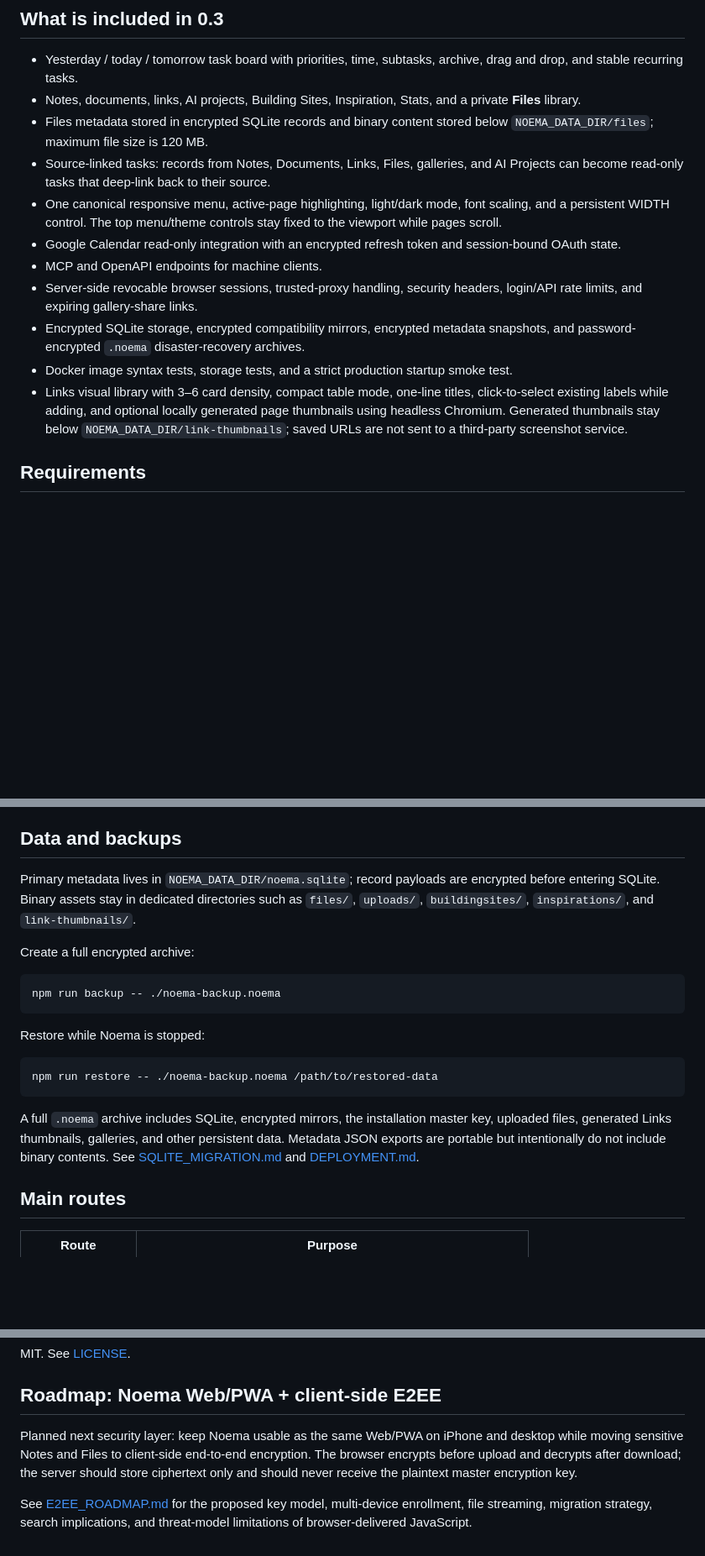
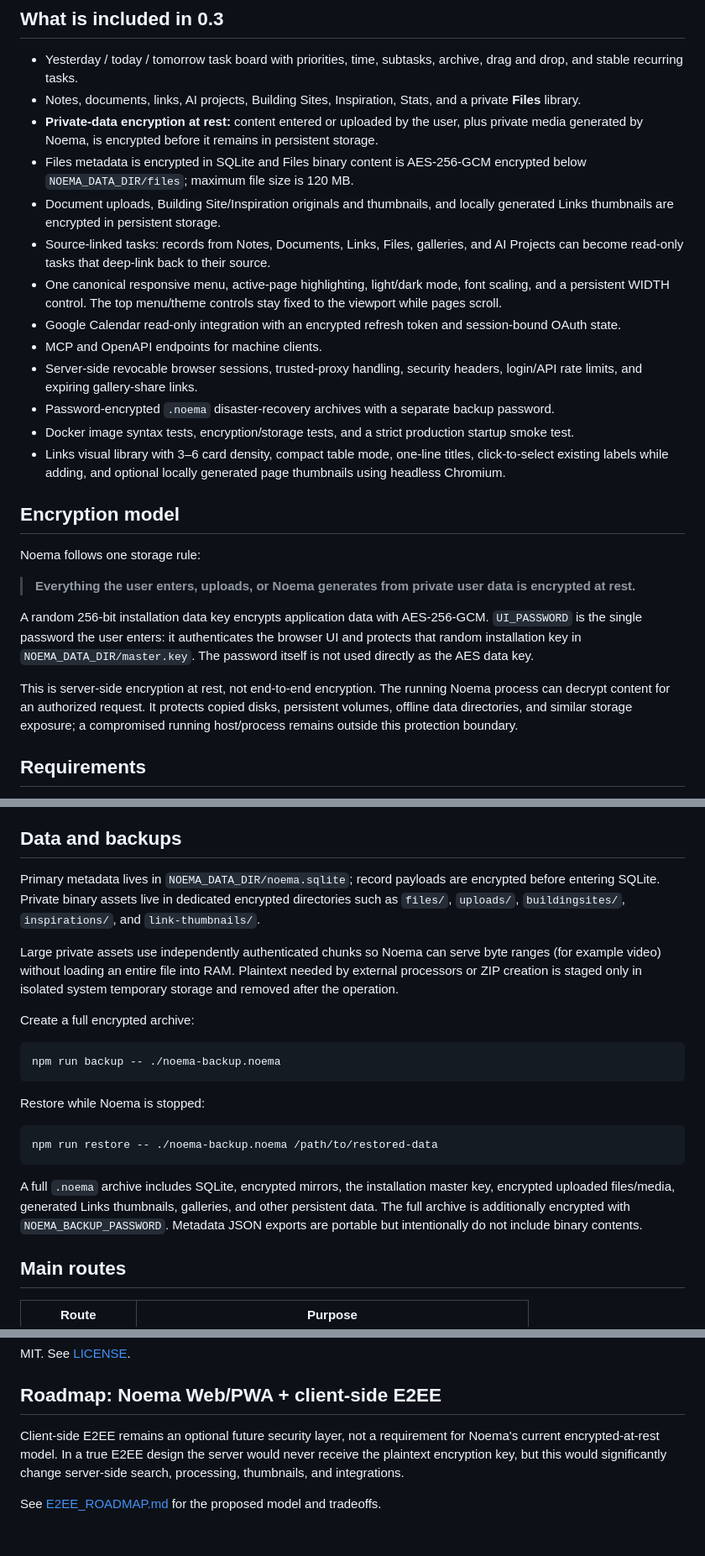
Before and after one commit to vladimirperovic/noema, a Markdown page: README.md, 3 parts joined by grey strips. Shown at 84% size. Rendered like a GitHub page; blank space fills up the shorter version.

Commit message:
Document complete private-data encryption at rest

````diff
--- a/README.md
+++ b/README.md
@@ -6,15 +6,27 @@ Noema is a zero-dependency, self-hosted personal workspace built with Node.js, t
 
 - Yesterday / today / tomorrow task board with priorities, time, subtasks, archive, drag and drop, and stable recurring tasks.
 - Notes, documents, links, AI projects, Building Sites, Inspiration, Stats, and a private **Files** library.
-- Files metadata stored in encrypted SQLite records and binary content stored below `NOEMA_DATA_DIR/files`; maximum file size is 120 MB.
+- **Private-data encryption at rest:** content entered or uploaded by the user, plus private media generated by Noema, is encrypted before it remains in persistent storage.
+- Files metadata is encrypted in SQLite and Files binary content is AES-256-GCM encrypted below `NOEMA_DATA_DIR/files`; maximum file size is 120 MB.
+- Document uploads, Building Site/Inspiration originals and thumbnails, and locally generated Links thumbnails are encrypted in persistent storage.
 - Source-linked tasks: records from Notes, Documents, Links, Files, galleries, and AI Projects can become read-only tasks that deep-link back to their source.
 - One canonical responsive menu, active-page highlighting, light/dark mode, font scaling, and a persistent WIDTH control. The top menu/theme controls stay fixed to the viewport while pages scroll.
 - Google Calendar read-only integration with an encrypted refresh token and session-bound OAuth state.
 - MCP and OpenAPI endpoints for machine clients.
 - Server-side revocable browser sessions, trusted-proxy handling, security headers, login/API rate limits, and expiring gallery-share links.
-- Encrypted SQLite storage, encrypted compatibility mirrors, encrypted metadata snapshots, and password-encrypted `.noema` disaster-recovery archives.
-- Docker image syntax tests, storage tests, and a strict production startup smoke test.
-- Links visual library with 3–6 card density, compact table mode, one-line titles, click-to-select existing labels while adding, and optional locally generated page thumbnails using headless Chromium. Generated thumbnails stay below `NOEMA_DATA_DIR/link-thumbnails`; saved URLs are not sent to a third-party screenshot service.
+- Password-encrypted `.noema` disaster-recovery archives with a separate backup password.
+- Docker image syntax tests, encryption/storage tests, and a strict production startup smoke test.
+- Links visual library with 3–6 card density, compact table mode, one-line titles, click-to-select existing labels while adding, and optional locally generated page thumbnails using headless Chromium.
+
+## Encryption model
+
+Noema follows one storage rule:
+
+> **Everything the user enters, uploads, or Noema generates from private user data is encrypted at rest.**
+
+A random 256-bit installation data key encrypts application data with AES-256-GCM. `UI_PASSWORD` is the single password the user enters: it authenticates the browser UI and protects that random installation key in `NOEMA_DATA_DIR/master.key`. The password itself is not used directly as the AES data key.
+
+This is server-side encryption at rest, not end-to-end encryption. The running Noema process can decrypt content for an authorized request. It protects copied disks, persistent volumes, offline data directories, and similar storage exposure; a compromised running host/process remains outside this protection boundary.
 
 ## Requirements
 
@@ -71,7 +81,9 @@ The image runs the complete test suite during build and then performs a strict p
 
 ## Data and backups
 
-Primary metadata lives in `NOEMA_DATA_DIR/noema.sqlite`; record payloads are encrypted before entering SQLite. Binary assets stay in dedicated directories such as `files/`, `uploads/`, `buildingsites/`, `inspirations/`, and `link-thumbnails/`.
+Primary metadata lives in `NOEMA_DATA_DIR/noema.sqlite`; record payloads are encrypted before entering SQLite. Private binary assets live in dedicated encrypted directories such as `files/`, `uploads/`, `buildingsites/`, `inspirations/`, and `link-thumbnails/`.
+
+Large private assets use independently authenticated chunks so Noema can serve byte ranges (for example video) without loading an entire file into RAM. Plaintext needed by external processors or ZIP creation is staged only in isolated system temporary storage and removed after the operation.
 
 Create a full encrypted archive:
 
@@ -85,7 +97,7 @@ Restore while Noema is stopped:
 npm run restore -- ./noema-backup.noema /path/to/restored-data
 ```
 
-A full `.noema` archive includes SQLite, encrypted mirrors, the installation master key, uploaded files, generated Links thumbnails, galleries, and other persistent data. Metadata JSON exports are portable but intentionally do not include binary contents. See [SQLITE_MIGRATION.md](SQLITE_MIGRATION.md) and [DEPLOYMENT.md](DEPLOYMENT.md).
+A full `.noema` archive includes SQLite, encrypted mirrors, the installation master key, encrypted uploaded files/media, generated Links thumbnails, galleries, and other persistent data. The full archive is additionally encrypted with `NOEMA_BACKUP_PASSWORD`. Metadata JSON exports are portable but intentionally do not include binary contents.
 
 ## Main routes
 
@@ -124,6 +136,6 @@ MIT. See [LICENSE](LICENSE).
 
 ## Roadmap: Noema Web/PWA + client-side E2EE
 
-Planned next security layer: keep Noema usable as the same Web/PWA on iPhone and desktop while moving sensitive Notes and Files to client-side end-to-end encryption. The browser encrypts before upload and decrypts after download; the server should store ciphertext only and should never receive the plaintext master encryption key.
+Client-side E2EE remains an optional future security layer, not a requirement for Noema's current encrypted-at-rest model. In a true E2EE design the server would never receive the plaintext encryption key, but this would significantly change server-side search, processing, thumbnails, and integrations.
 
-See [E2EE_ROADMAP.md](E2EE_ROADMAP.md) for the proposed key model, multi-device enrollment, file streaming, migration strategy, search implications, and threat-model limitations of browser-delivered JavaScript.
+See [E2EE_ROADMAP.md](E2EE_ROADMAP.md) for the proposed model and tradeoffs.
````
Also changed, not shown: other parts of README.md (+1 -3 lines).
